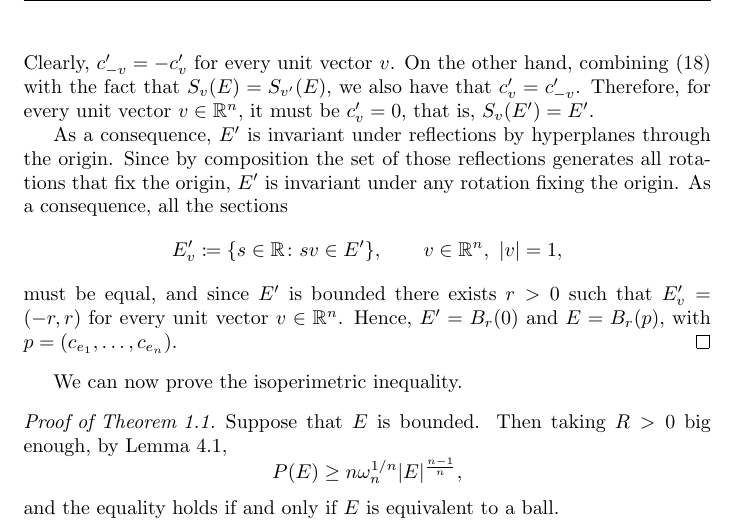
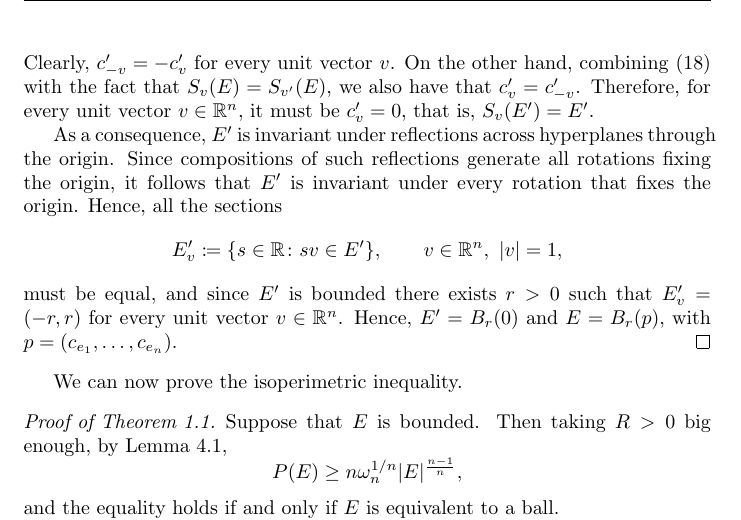
Before and after one commit to AndreaMartelli03/The-isoperimetric-inequality, a LaTeX paper (main.tex, which reads Isoperimetric inequality.tex): part of page 15 of 20, cut so that both start at the same text. Compiled offline with pdfLaTeX.

Commit message:
Updates from Overleaf

```diff
--- a/Isoperimetric inequality.tex
+++ b/Isoperimetric inequality.tex
@@ -37,7 +37,7 @@
     \end{equation}
     Clearly, \(c_{-v}'=-c_v'\) for every unit vector \(v\). On the other hand, combining \eqref{eq: gaining symmetry} with the fact that \(S_v(E)=S_{v'}(E)\), we also have that \(c_v'=c_{-v}'\). Therefore, for every unit vector \(v \in \R^n\), it must be \(c_v'=0\), that is, \(S_v(E')=E'\).
 
-    As a consequence, \(E'\) is invariant under reflections by hyperplanes through the origin. Since by composition the set of those reflections generates all rotations that fix the origin, \(E'\) is invariant under any rotation fixing the origin. As a consequence, all the sections
+    As a consequence, \(E'\) is invariant under reflections across hyperplanes through the origin. Since compositions of such reflections generate all rotations fixing the origin, it follows that \(E'\) is invariant under every rotation that fixes the origin. Hence, all the sections
     \[
         E_v' \coloneq  \{ s \in \R \colon sv \in E'\}, \qquad v\in \R^n, \ |v|=1,
     \]
```
